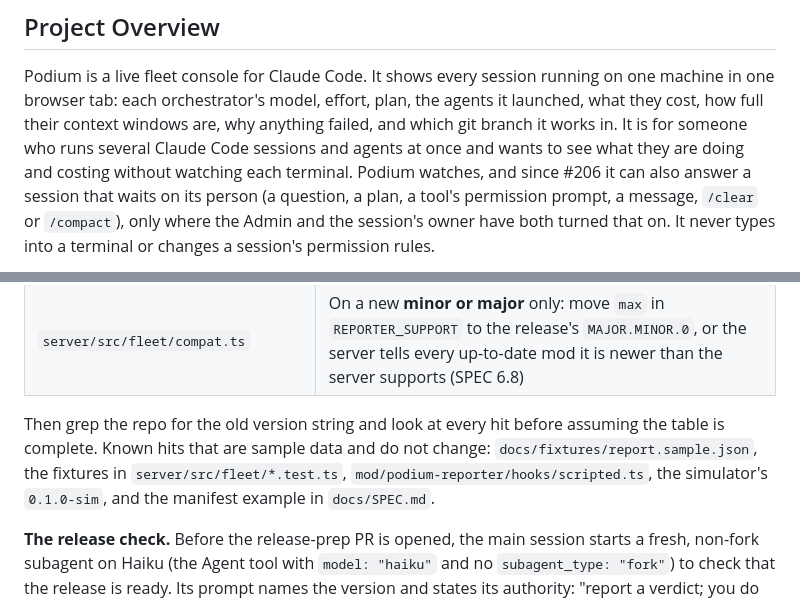
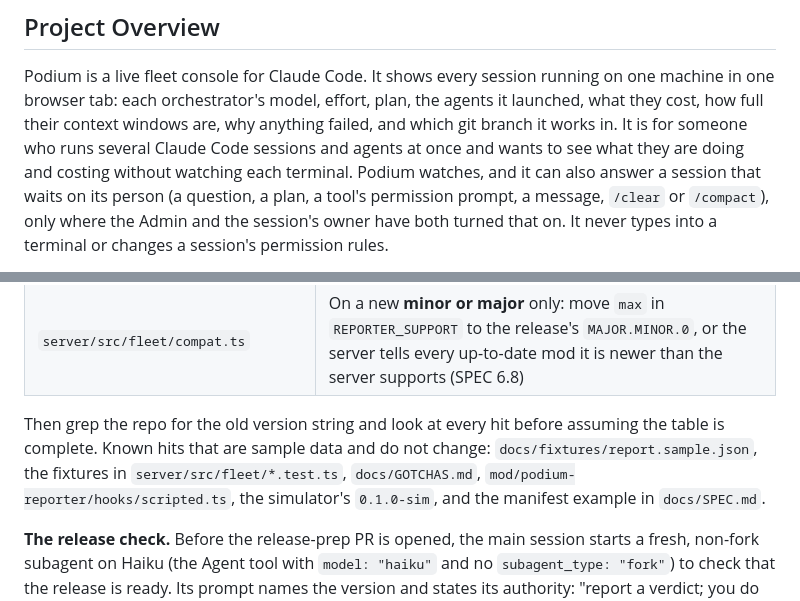
Before and after one commit to coolbnjmn/podium, a Markdown page: .claude/CLAUDE.md, 2 parts joined by grey strips. Rendered like a GitHub page.

```diff
--- a/.claude/CLAUDE.md
+++ b/.claude/CLAUDE.md
@@ -8,7 +8,7 @@ Podium is a live fleet console for Claude Code. It shows every session running o
 browser tab: each orchestrator's model, effort, plan, the agents it launched, what they cost, how full
 their context windows are, why anything failed, and which git branch it works in. It is for someone who
 runs several Claude Code sessions and agents at once and wants to see what they are doing and costing
-without watching each terminal. Podium watches, and since #206 it can also answer a session that waits on its person
+without watching each terminal. Podium watches, and it can also answer a session that waits on its person
 (a question, a plan, a tool's permission prompt, a message, `/clear` or `/compact`), only where the Admin and the
 session's owner have both turned that on. It never types into a terminal or changes a session's permission rules.
 
@@ -150,7 +150,7 @@ Everything below changes in the release-prep PR, in the same commit, never as a
 | `mod/podium-reporter/hooks/register.ts` | `VERSION`, equal to `plugin.json` |
 | `server/src/fleet/compat.ts` | On a new **minor or major** only: move `max` in `REPORTER_SUPPORT` to the release's `MAJOR.MINOR.0`, or the server tells every up-to-date mod it is newer than the server supports (SPEC 6.8) |
 
-Then grep the repo for the old version string and look at every hit before assuming the table is complete. Known hits that are sample data and do not change: `docs/fixtures/report.sample.json`, the fixtures in `server/src/fleet/*.test.ts`, `mod/podium-reporter/hooks/scripted.ts`, the simulator's `0.1.0-sim`, and the manifest example in `docs/SPEC.md`.
+Then grep the repo for the old version string and look at every hit before assuming the table is complete. Known hits that are sample data and do not change: `docs/fixtures/report.sample.json`, the fixtures in `server/src/fleet/*.test.ts`, `docs/GOTCHAS.md`, `mod/podium-reporter/hooks/scripted.ts`, the simulator's `0.1.0-sim`, and the manifest example in `docs/SPEC.md`.
 
 **The release check.** Before the release-prep PR is opened, the main session starts a fresh, non-fork subagent on Haiku (the Agent tool with `model: "haiku"` and no `subagent_type: "fork"`) to check that the release is ready. Its prompt names the version and states its authority: "report a verdict; you do not have merge, tag or push authority, and you do not edit files." It checks that:
 
```
Also changed, not shown: CHANGELOG.md (+1 -0 lines), docs/ISSUES.md (added, +14 -0 lines).
